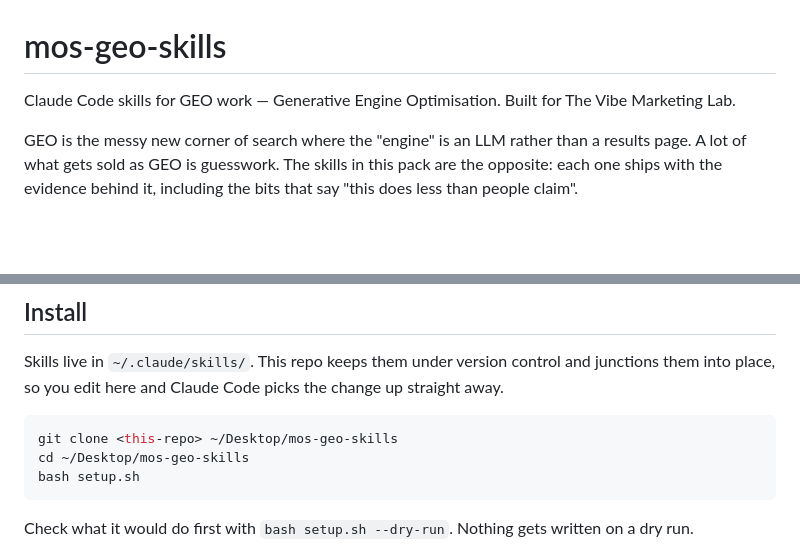
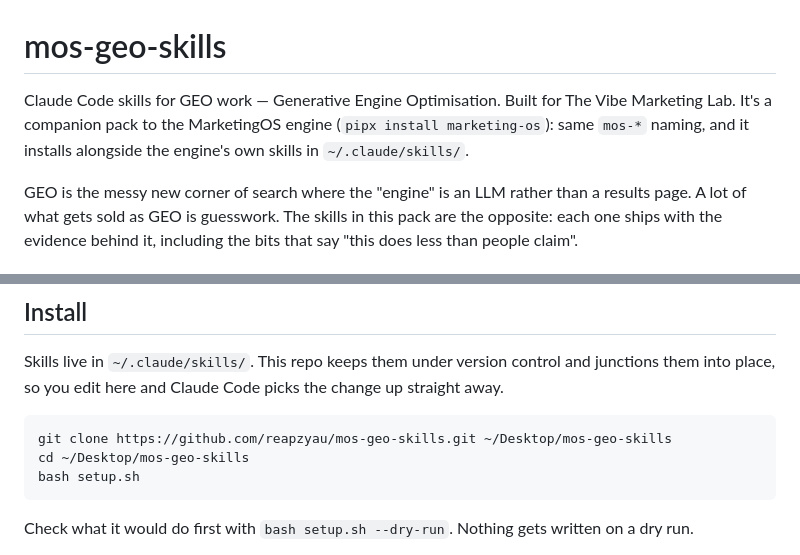
Before and after one commit to the-vibe-marketing-lab/mos-geo-skills, a Markdown page: README.md, 2 parts joined by grey strips. Drawn GitHub-style; blank space fills up the shorter version.

Commit message:
Fill in the clone URL and place the pack in the MarketingOS family
The install block still had a <this-repo> placeholder; it now carries the real GitHub URL. The intro gains one sentence saying this is a companion pack to the MarketingOS engine (pipx install marketing-os), with the same mos-* naming, installed alongside the engine's own skills in ~/.claude/skills/.

Co-Authored-By: Claude Fable 5.1 <noreply@anthropic.com>
Claude-Session: https://claude.ai/code/session_01R5Zs1nw6YkgVEPqsA9ykSL

````diff
--- a/README.md
+++ b/README.md
@@ -1,6 +1,6 @@
 # mos-geo-skills
 
-Claude Code skills for GEO work — Generative Engine Optimisation. Built for The Vibe Marketing Lab.
+Claude Code skills for GEO work — Generative Engine Optimisation. Built for The Vibe Marketing Lab. It's a companion pack to the MarketingOS engine (`pipx install marketing-os`): same `mos-*` naming, and it installs alongside the engine's own skills in `~/.claude/skills/`.
 
 GEO is the messy new corner of search where the "engine" is an LLM rather than a results page. A lot of what gets sold as GEO is guesswork. The skills in this pack are the opposite: each one ships with the evidence behind it, including the bits that say "this does less than people claim".
 
@@ -25,7 +25,7 @@ Cross-skill reference material. Not a skill, never linked into `~/.claude/skills
 Skills live in `~/.claude/skills/`. This repo keeps them under version control and junctions them into place, so you edit here and Claude Code picks the change up straight away.
 
 ```bash
-git clone <this-repo> ~/Desktop/mos-geo-skills
+git clone https://github.com/reapzyau/mos-geo-skills.git ~/Desktop/mos-geo-skills
 cd ~/Desktop/mos-geo-skills
 bash setup.sh
 ```
````
